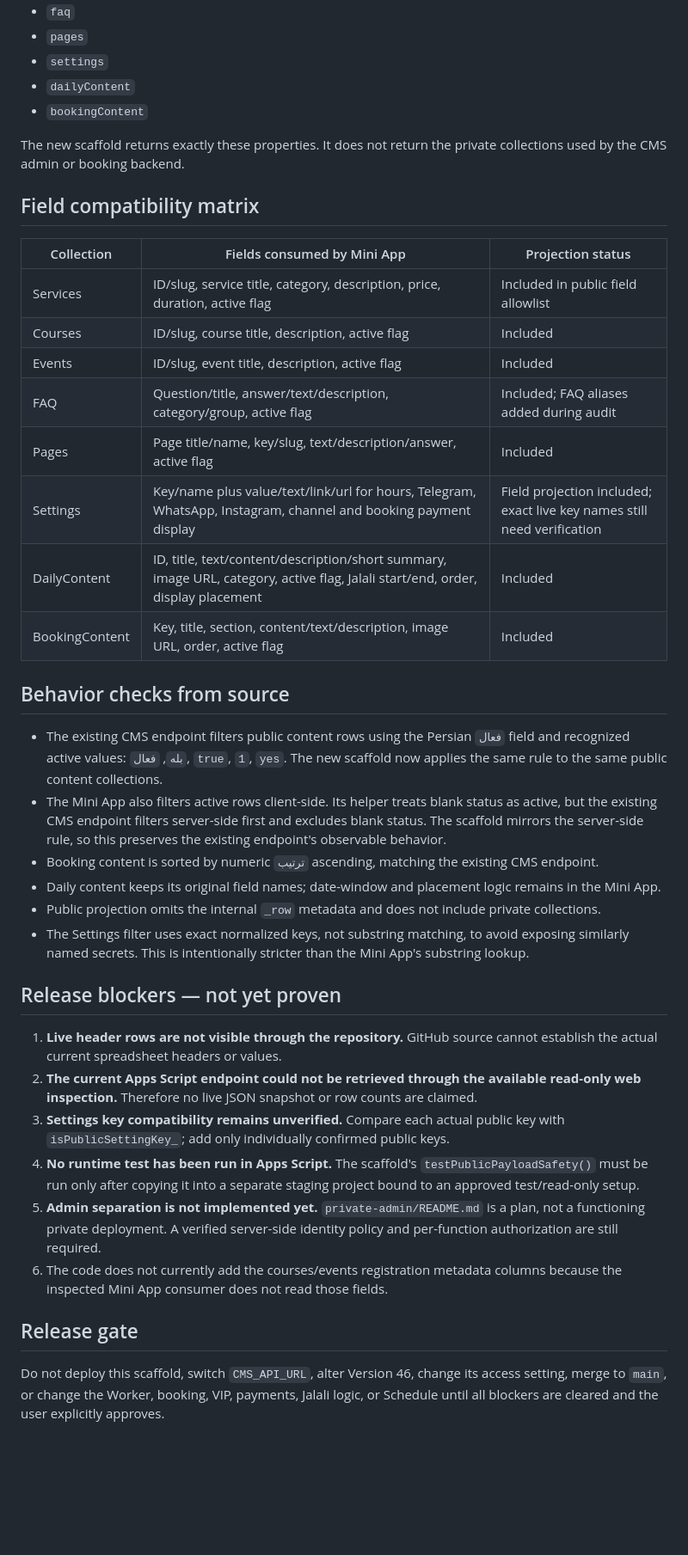
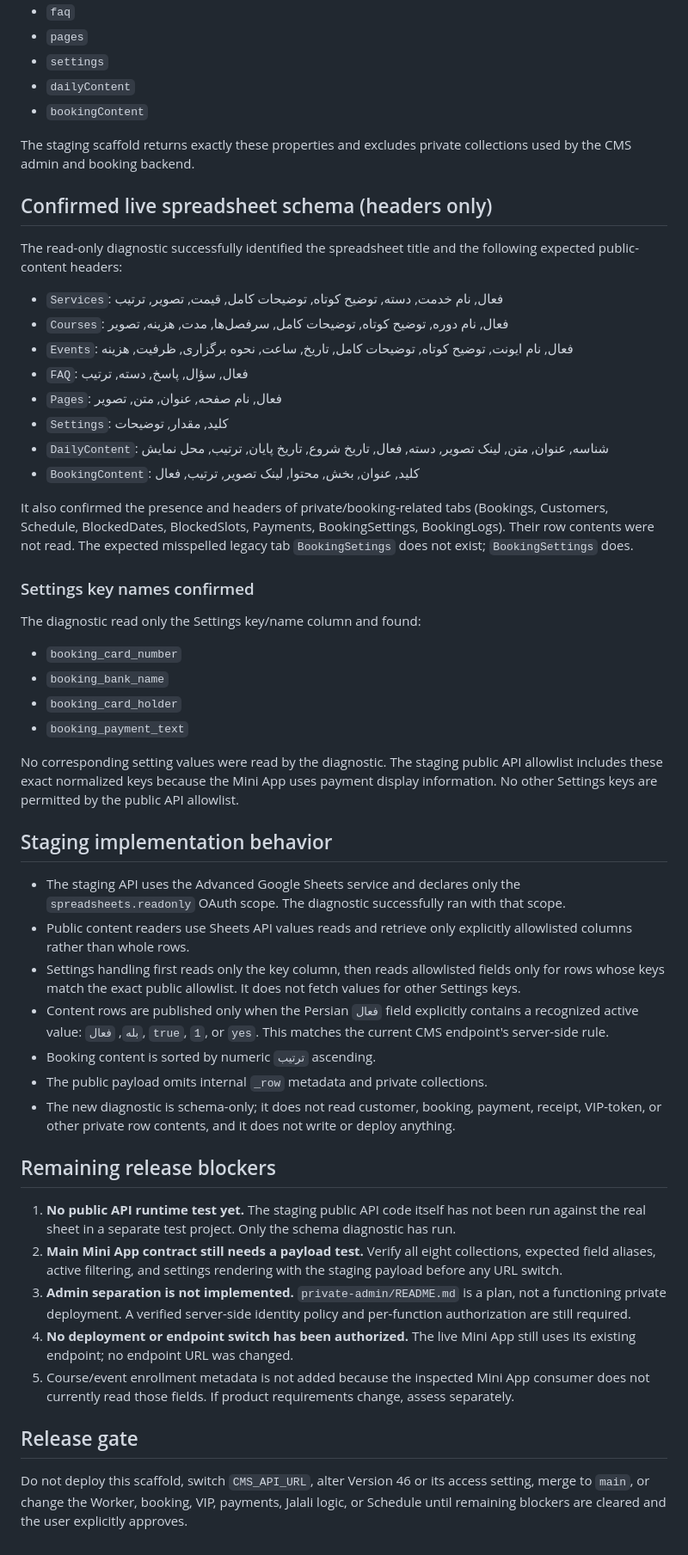
Before and after one commit to kaenatchi/Kaenatchi-CMS, a Markdown page: public-api/COMPATIBILITY-AUDIT.md, the part around one of its changes. Shown at 86% size. Drawn GitHub-style; blank space fills up the shorter version.

Commit message:
Record confirmed read-only CMS schema and settings keys

```diff
--- a/public-api/COMPATIBILITY-AUDIT.md
+++ b/public-api/COMPATIBILITY-AUDIT.md
@@ -17,39 +17,50 @@ The Main Mini App expects these top-level JSON properties:
 - `dailyContent`
 - `bookingContent`
 
-The new scaffold returns exactly these properties. It does not return the private collections used by the CMS admin or booking backend.
+The staging scaffold returns exactly these properties and excludes private collections used by the CMS admin and booking backend.
 
-## Field compatibility matrix
+## Confirmed live spreadsheet schema (headers only)
 
-| Collection | Fields consumed by Mini App | Projection status |
-| --- | --- | --- |
-| Services | ID/slug, service title, category, description, price, duration, active flag | Included in public field allowlist |
-| Courses | ID/slug, course title, description, active flag | Included |
-| Events | ID/slug, event title, description, active flag | Included |
-| FAQ | Question/title, answer/text/description, category/group, active flag | Included; FAQ aliases added during audit |
-| Pages | Page title/name, key/slug, text/description/answer, active flag | Included |
-| Settings | Key/name plus value/text/link/url for hours, Telegram, WhatsApp, Instagram, channel and booking payment display | Field projection included; exact live key names still need verification |
-| DailyContent | ID, title, text/content/description/short summary, image URL, category, active flag, Jalali start/end, order, display placement | Included |
-| BookingContent | Key, title, section, content/text/description, image URL, order, active flag | Included |
+The read-only diagnostic successfully identified the spreadsheet title and the following expected public-content headers:
+- `Services`: فعال, نام خدمت, دسته, توضیح کوتاه, توضیحات کامل, قیمت, تصویر, ترتیب
+- `Courses`: فعال, نام دوره, توضیح کوتاه, توضیحات کامل, سرفصل‌ها, مدت, هزینه, تصویر
+- `Events`: فعال, نام ایونت, توضیح کوتاه, توضیحات کامل, تاریخ, ساعت, نحوه برگزاری, ظرفیت, هزینه
+- `FAQ`: فعال, سؤال, پاسخ, دسته, ترتیب
+- `Pages`: فعال, نام صفحه, عنوان, متن, تصویر
+- `Settings`: کلید, مقدار, توضیحات
+- `DailyContent`: شناسه, عنوان, متن, لینک تصویر, دسته, فعال, تاریخ شروع, تاریخ پایان, ترتیب, محل نمایش
+- `BookingContent`: کلید, عنوان, بخش, محتوا, لینک تصویر, ترتیب, فعال
 
-## Behavior checks from source
+It also confirmed the presence and headers of private/booking-related tabs (Bookings, Customers, Schedule, BlockedDates, BlockedSlots, Payments, BookingSettings, BookingLogs). Their row contents were not read. The expected misspelled legacy tab `BookingSetings` does not exist; `BookingSettings` does.
 
-- The existing CMS endpoint filters public content rows using the Persian `فعال` field and recognized active values: `بله`, `فعال`, `true`, `1`, `yes`. The new scaffold now applies the same rule to the same public content collections.
-- The Mini App also filters active rows client-side. Its helper treats blank status as active, but the existing CMS endpoint filters server-side first and excludes blank status. The scaffold mirrors the server-side rule, so this preserves the existing endpoint's observable behavior.
-- Booking content is sorted by numeric `ترتیب` ascending, matching the existing CMS endpoint.
-- Daily content keeps its original field names; date-window and placement logic remains in the Mini App.
-- Public projection omits the internal `_row` metadata and does not include private collections.
-- The Settings filter uses exact normalized keys, not substring matching, to avoid exposing similarly named secrets. This is intentionally stricter than the Mini App's substring lookup.
+### Settings key names confirmed
 
-## Release blockers — not yet proven
+The diagnostic read only the Settings key/name column and found:
+- `booking_card_number`
+- `booking_bank_name`
+- `booking_card_holder`
+- `booking_payment_text`
 
-1. **Live header rows are not visible through the repository.** GitHub source cannot establish the actual current spreadsheet headers or values.
-2. **The current Apps Script endpoint could not be retrieved through the available read-only web inspection.** Therefore no live JSON snapshot or row counts are claimed.
-3. **Settings key compatibility remains unverified.** Compare each actual public key with `isPublicSettingKey_`; add only individually confirmed public keys.
-4. **No runtime test has been run in Apps Script.** The scaffold's `testPublicPayloadSafety()` must be run only after copying it into a separate staging project bound to an approved test/read-only setup.
-5. **Admin separation is not implemented yet.** `private-admin/README.md` is a plan, not a functioning private deployment. A verified server-side identity policy and per-function authorization are still required.
-6. The code does not currently add the courses/events registration metadata columns because the inspected Mini App consumer does not read those fields.
+No corresponding setting values were read by the diagnostic. The staging public API allowlist includes these exact normalized keys because the Mini App uses payment display information. No other Settings keys are permitted by the public API allowlist.
+
+## Staging implementation behavior
+
+- The staging API uses the Advanced Google Sheets service and declares only the `spreadsheets.readonly` OAuth scope. The diagnostic successfully ran with that scope.
+- Public content readers use Sheets API values reads and retrieve only explicitly allowlisted columns rather than whole rows.
+- Settings handling first reads only the key column, then reads allowlisted fields only for rows whose keys match the exact public allowlist. It does not fetch values for other Settings keys.
+- Content rows are published only when the Persian `فعال` field explicitly contains a recognized active value: `بله`, `فعال`, `true`, `1`, or `yes`. This matches the current CMS endpoint's server-side rule.
+- Booking content is sorted by numeric `ترتیب` ascending.
+- The public payload omits internal `_row` metadata and private collections.
+- The new diagnostic is schema-only; it does not read customer, booking, payment, receipt, VIP-token, or other private row contents, and it does not write or deploy anything.
+
+## Remaining release blockers
+
+1. **No public API runtime test yet.** The staging public API code itself has not been run against the real sheet in a separate test project. Only the schema diagnostic has run.
+2. **Main Mini App contract still needs a payload test.** Verify all eight collections, expected field aliases, active filtering, and settings rendering with the staging payload before any URL switch.
+3. **Admin separation is not implemented.** `private-admin/README.md` is a plan, not a functioning private deployment. A verified server-side identity policy and per-function authorization are still required.
+4. **No deployment or endpoint switch has been authorized.** The live Mini App still uses its existing endpoint; no endpoint URL was changed.
+5. Course/event enrollment metadata is not added because the inspected Mini App consumer does not currently read those fields. If product requirements change, assess separately.
 
 ## Release gate
 
-Do not deploy this scaffold, switch `CMS_API_URL`, alter Version 46, change its access setting, merge to `main`, or change the Worker, booking, VIP, payments, Jalali logic, or Schedule until all blockers are cleared and the user explicitly approves.
+Do not deploy this scaffold, switch `CMS_API_URL`, alter Version 46 or its access setting, merge to `main`, or change the Worker, booking, VIP, payments, Jalali logic, or Schedule until remaining blockers are cleared and the user explicitly approves.
```
Also changed, not shown: other parts of public-api/COMPATIBILITY-AUDIT.md (+2 -2 lines).
